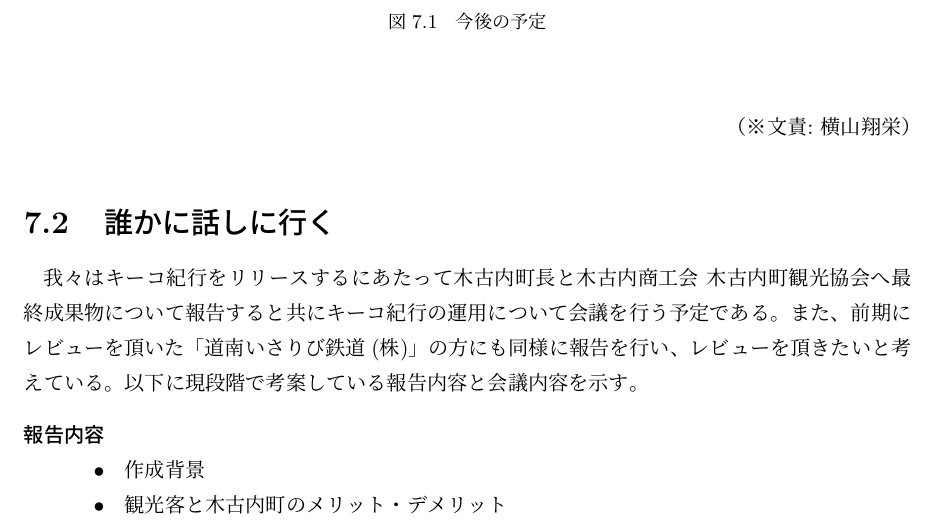
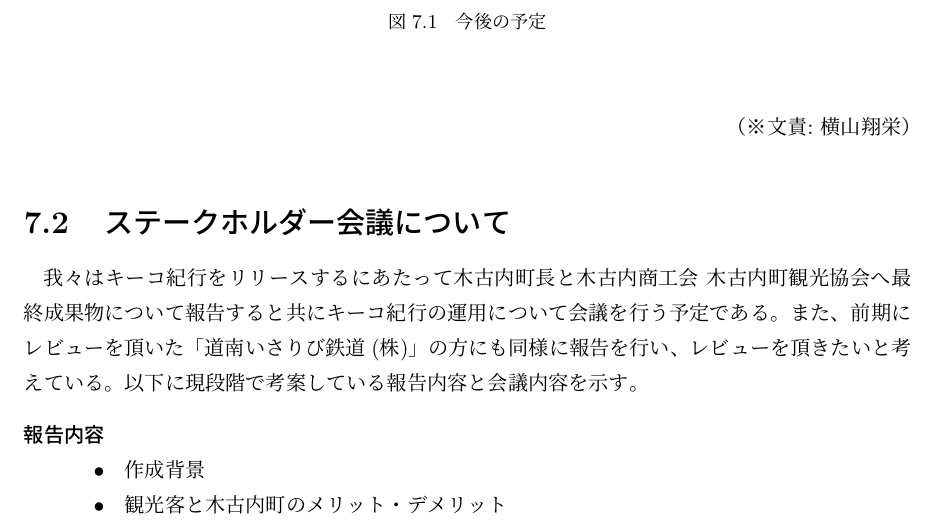
Before and after one commit to FUNPBL2015/Kan__groupreport, a LaTeX thesis (group.tex, which reads connection.tex): part of page 30 of 37, cut so that both start at the same text. Compiled offline with pLaTeX and dvipdfmx.

Commit message:
誰かに話に行くをステークホルダー会議に変更

```diff
--- a/connection.tex
+++ b/connection.tex
@@ -1,4 +1,4 @@
-\section{誰かに話しに行く}
+\section{ステークホルダー会議について}
 我々はキーコ紀行をリリースするにあたって木古内町長と木古内商工会 木古内町観光協会へ最終成果物について報告すると共にキーコ紀行の運用について会議を行う予定である。また、前期にレビューを頂いた「道南いさりび鉄道(株)」の方にも同様に報告を行い、レビューを頂きたいと考えている。以下に現段階で考案している報告内容と会議内容を示す。
 \begin{description}
  \item[報告内容]\mbox{}
```
